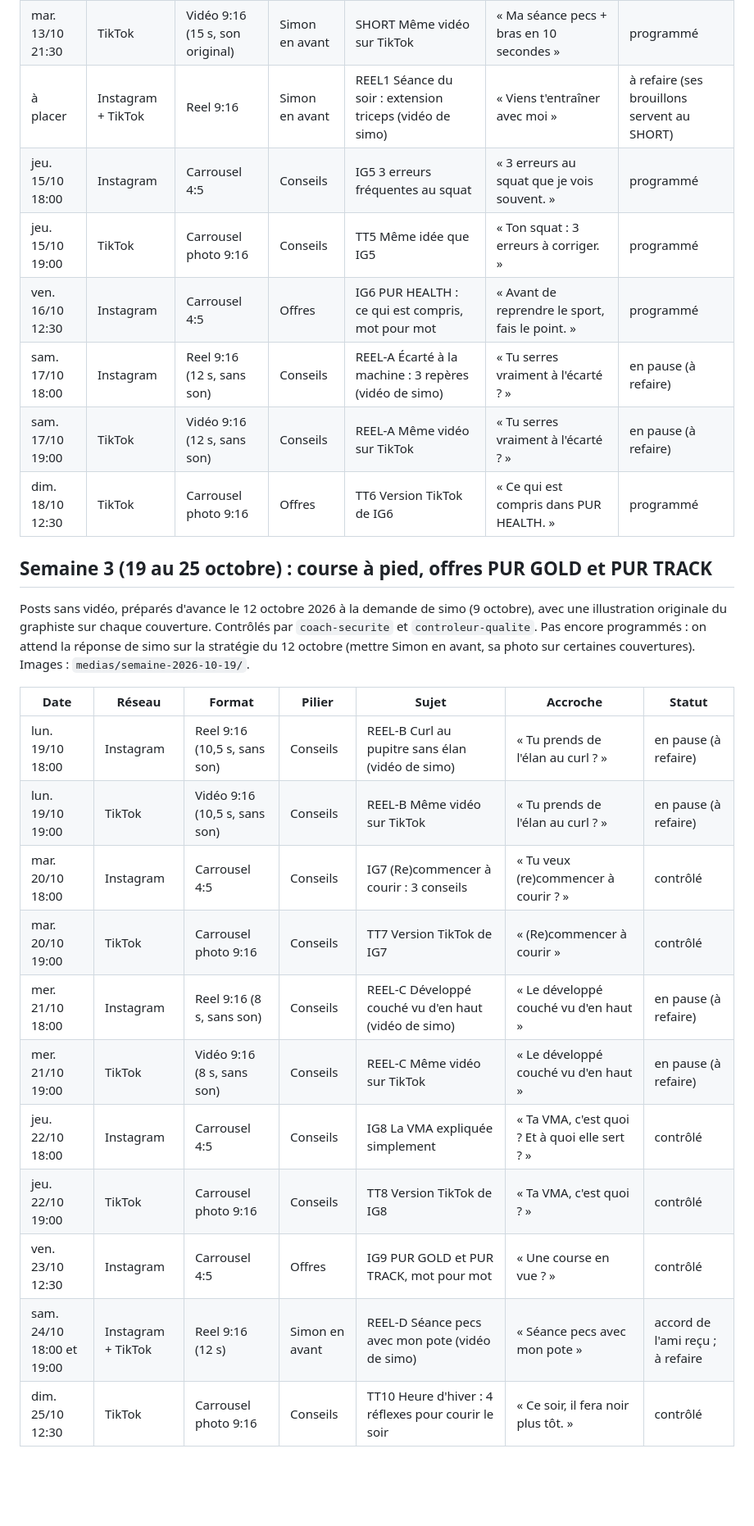
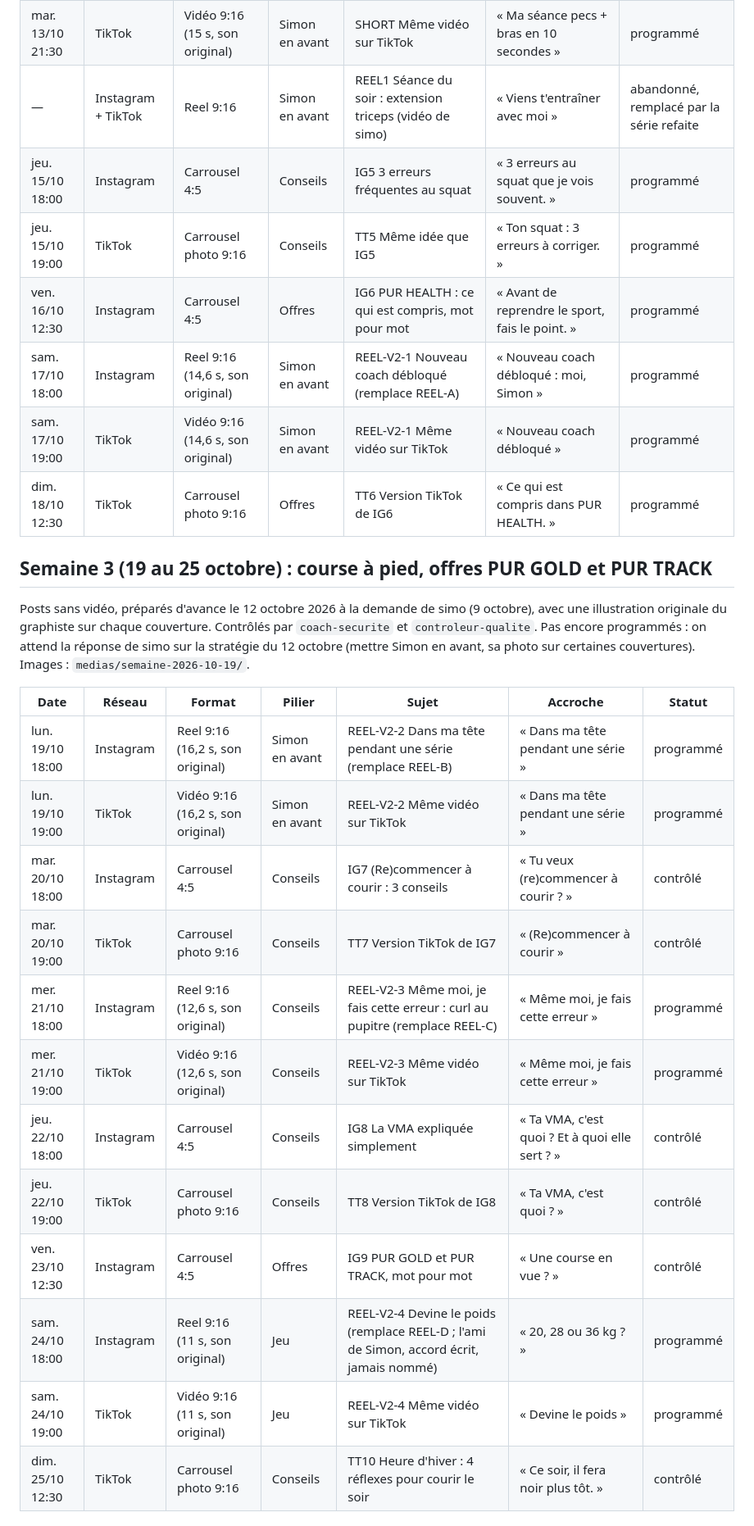
Before and after one commit to 78zy97pksf-sudo/new-agent-, a Markdown page: equipe/pole-marketing/calendrier-editorial.md, the part around one of its changes. Shown at 82% size. GitHub-like rendering; blank space fills up the shorter version.

```diff
--- a/equipe/pole-marketing/calendrier-editorial.md
+++ b/equipe/pole-marketing/calendrier-editorial.md
@@ -60,12 +65,12 @@ Le REEL1 refait devra trouver une autre place.
 | mar. 13/10 19:00 | TikTok | Carrousel photo 9:16 | Conseils | TT4 Même idée que IG4 | « Avant ta séance : commence par ça. » | programmé |
 | mar. 13/10 21:15 | Instagram | Reel 9:16 (15 s, son original) | Simon en avant | SHORT Ma séance pecs + bras en 10 secondes (vidéo de simo) | « Ma séance pecs + bras en 10 secondes » | programmé |
 | mar. 13/10 21:30 | TikTok | Vidéo 9:16 (15 s, son original) | Simon en avant | SHORT Même vidéo sur TikTok | « Ma séance pecs + bras en 10 secondes » | programmé |
-| à placer | Instagram + TikTok | Reel 9:16 | Simon en avant | REEL1 Séance du soir : extension triceps (vidéo de simo) | « Viens t'entraîner avec moi » | à refaire (ses brouillons servent au SHORT) |
+| — | Instagram + TikTok | Reel 9:16 | Simon en avant | REEL1 Séance du soir : extension triceps (vidéo de simo) | « Viens t'entraîner avec moi » | abandonné, remplacé par la série refaite |
 | jeu. 15/10 18:00 | Instagram | Carrousel 4:5 | Conseils | IG5 3 erreurs fréquentes au squat | « 3 erreurs au squat que je vois souvent. » | programmé |
 | jeu. 15/10 19:00 | TikTok | Carrousel photo 9:16 | Conseils | TT5 Même idée que IG5 | « Ton squat : 3 erreurs à corriger. » | programmé |
 | ven. 16/10 12:30 | Instagram | Carrousel 4:5 | Offres | IG6 PUR HEALTH : ce qui est compris, mot pour mot | « Avant de reprendre le sport, fais le point. » | programmé |
-| sam. 17/10 18:00 | Instagram | Reel 9:16 (12 s, sans son) | Conseils | REEL-A Écarté à la machine : 3 repères (vidéo de simo) | « Tu serres vraiment à l'écarté ? » | en pause (à refaire) |
-| sam. 17/10 19:00 | TikTok | Vidéo 9:16 (12 s, sans son) | Conseils | REEL-A Même vidéo sur TikTok | « Tu serres vraiment à l'écarté ? » | en pause (à refaire) |
+| sam. 17/10 18:00 | Instagram | Reel 9:16 (14,6 s, son original) | Simon en avant | REEL-V2-1 Nouveau coach débloqué (remplace REEL-A) | « Nouveau coach débloqué : moi, Simon » | programmé |
+| sam. 17/10 19:00 | TikTok | Vidéo 9:16 (14,6 s, son original) | Simon en avant | REEL-V2-1 Même vidéo sur TikTok | « Nouveau coach débloqué » | programmé |
 | dim. 18/10 12:30 | TikTok | Carrousel photo 9:16 | Offres | TT6 Version TikTok de IG6 | « Ce qui est compris dans PUR HEALTH. » | programmé |
 
 ## Semaine 3 (19 au 25 octobre) : course à pied, offres PUR GOLD et PUR TRACK
@@ -79,16 +84,17 @@ Images : `medias/semaine-2026-10-19/`.
 
 | Date | Réseau | Format | Pilier | Sujet | Accroche | Statut |
 |---|---|---|---|---|---|---|
-| lun. 19/10 18:00 | Instagram | Reel 9:16 (10,5 s, sans son) | Conseils | REEL-B Curl au pupitre sans élan (vidéo de simo) | « Tu prends de l'élan au curl ? » | en pause (à refaire) |
-| lun. 19/10 19:00 | TikTok | Vidéo 9:16 (10,5 s, sans son) | Conseils | REEL-B Même vidéo sur TikTok | « Tu prends de l'élan au curl ? » | en pause (à refaire) |
+| lun. 19/10 18:00 | Instagram | Reel 9:16 (16,2 s, son original) | Simon en avant | REEL-V2-2 Dans ma tête pendant une série (remplace REEL-B) | « Dans ma tête pendant une série » | programmé |
+| lun. 19/10 19:00 | TikTok | Vidéo 9:16 (16,2 s, son original) | Simon en avant | REEL-V2-2 Même vidéo sur TikTok | « Dans ma tête pendant une série » | programmé |
 | mar. 20/10 18:00 | Instagram | Carrousel 4:5 | Conseils | IG7 (Re)commencer à courir : 3 conseils | « Tu veux (re)commencer à courir ? » | contrôlé |
 | mar. 20/10 19:00 | TikTok | Carrousel photo 9:16 | Conseils | TT7 Version TikTok de IG7 | « (Re)commencer à courir » | contrôlé |
-| mer. 21/10 18:00 | Instagram | Reel 9:16 (8 s, sans son) | Conseils | REEL-C Développé couché vu d'en haut (vidéo de simo) | « Le développé couché vu d'en haut » | en pause (à refaire) |
-| mer. 21/10 19:00 | TikTok | Vidéo 9:16 (8 s, sans son) | Conseils | REEL-C Même vidéo sur TikTok | « Le développé couché vu d'en haut » | en pause (à refaire) |
+| mer. 21/10 18:00 | Instagram | Reel 9:16 (12,6 s, son original) | Conseils | REEL-V2-3 Même moi, je fais cette erreur : curl au pupitre (remplace REEL-C) | « Même moi, je fais cette erreur » | programmé |
+| mer. 21/10 19:00 | TikTok | Vidéo 9:16 (12,6 s, son original) | Conseils | REEL-V2-3 Même vidéo sur TikTok | « Même moi, je fais cette erreur » | programmé |
 | jeu. 22/10 18:00 | Instagram | Carrousel 4:5 | Conseils | IG8 La VMA expliquée simplement | « Ta VMA, c'est quoi ? Et à quoi elle sert ? » | contrôlé |
 | jeu. 22/10 19:00 | TikTok | Carrousel photo 9:16 | Conseils | TT8 Version TikTok de IG8 | « Ta VMA, c'est quoi ? » | contrôlé |
 | ven. 23/10 12:30 | Instagram | Carrousel 4:5 | Offres | IG9 PUR GOLD et PUR TRACK, mot pour mot | « Une course en vue ? » | contrôlé |
-| sam. 24/10 18:00 et 19:00 | Instagram + TikTok | Reel 9:16 (12 s) | Simon en avant | REEL-D Séance pecs avec mon pote (vidéo de simo) | « Séance pecs avec mon pote » | accord de l'ami reçu ; à refaire |
+| sam. 24/10 18:00 | Instagram | Reel 9:16 (11 s, son original) | Jeu | REEL-V2-4 Devine le poids (remplace REEL-D ; l'ami de Simon, accord écrit, jamais nommé) | « 20, 28 ou 36 kg ? » | programmé |
+| sam. 24/10 19:00 | TikTok | Vidéo 9:16 (11 s, son original) | Jeu | REEL-V2-4 Même vidéo sur TikTok | « Devine le poids » | programmé |
 | dim. 25/10 12:30 | TikTok | Carrousel photo 9:16 | Conseils | TT10 Heure d'hiver : 4 réflexes pour courir le soir | « Ce soir, il fera noir plus tôt. » | contrôlé |
 
 ## Semaine 4 (26 octobre au 1er novembre) : progrès, séance maison, offre PUR GOLD
```
Also changed, not shown: other parts of equipe/pole-marketing/calendrier-editorial.md (+11 -6 lines).
